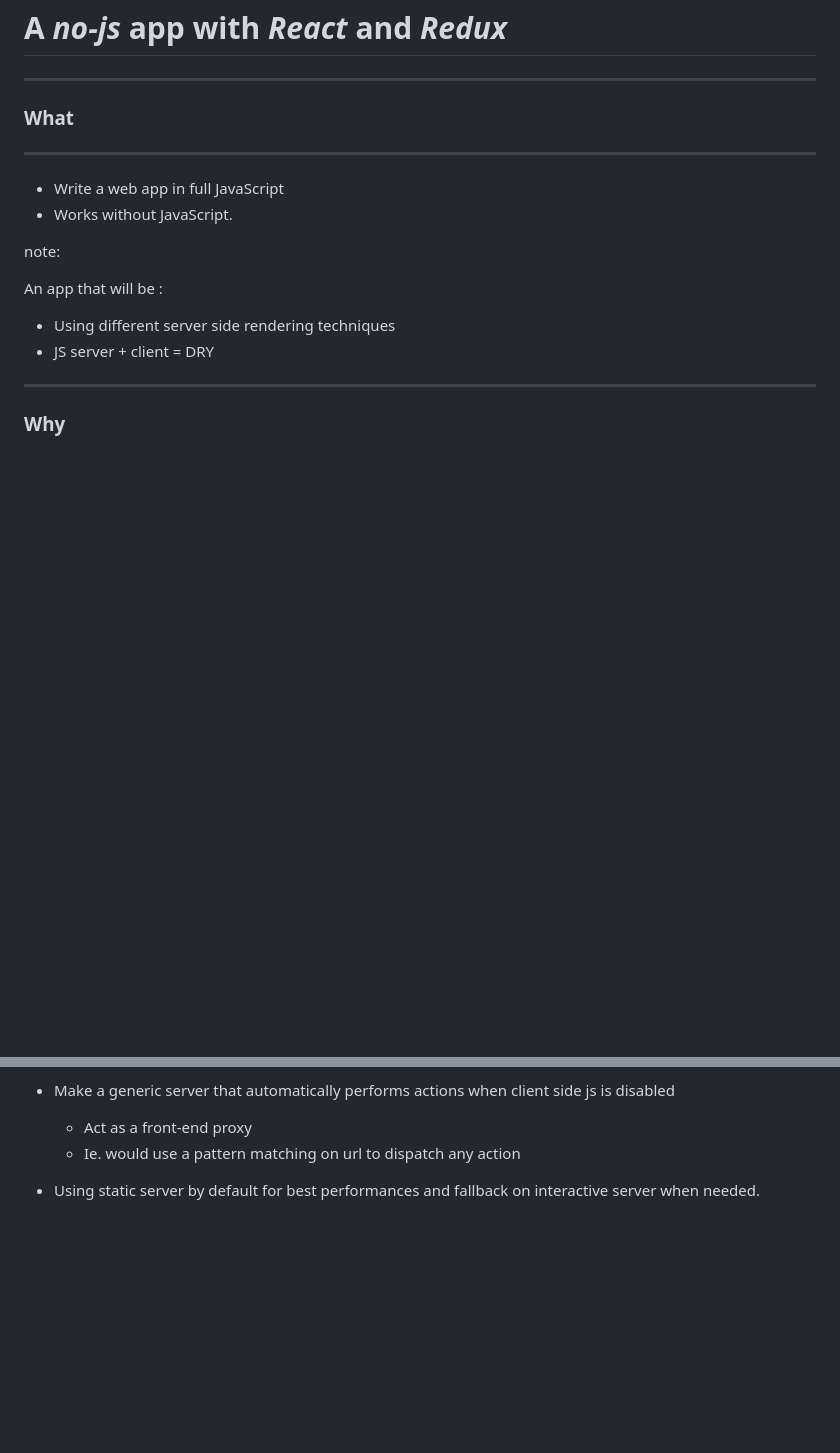
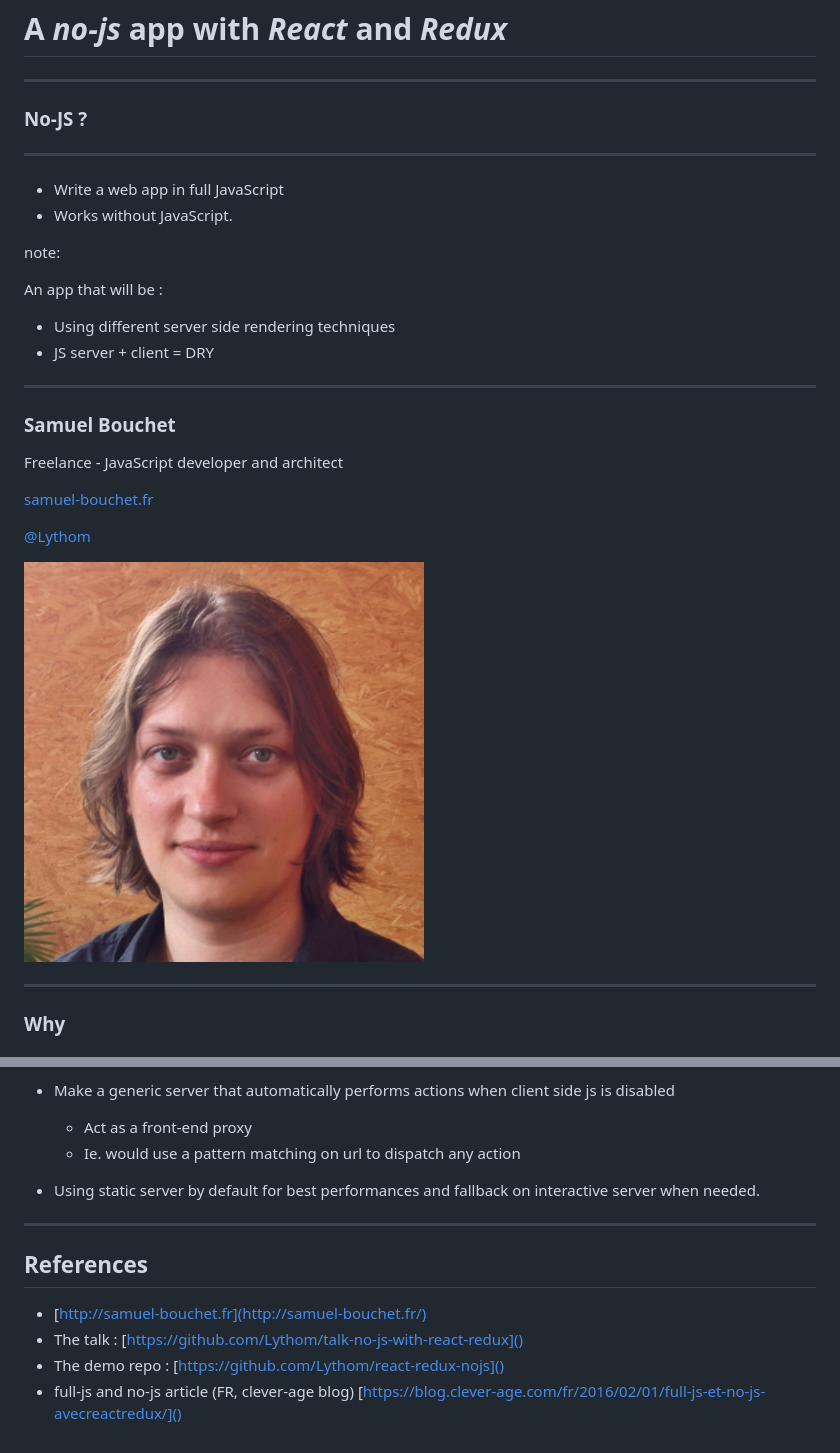
Before and after one commit to Lythom/talk-no-js-with-react-redux, a Markdown page: README.md, 2 parts joined by grey strips. GitHub-like rendering; pictures changed too: photo.png (added); blank space fills up the shorter version.

Commit message:
+ Talker and references slides

```diff
--- a/README.md
+++ b/README.md
@@ -2,7 +2,7 @@
 
 ---
 
-### What
+### No-JS ?
 ___
 
 * Write a web app in full JavaScript
@@ -13,6 +13,18 @@ note:
 An app that will be :
 * Using different server side rendering techniques
 * JS server + client = DRY
+
+---
+
+### Samuel Bouchet
+
+Freelance - JavaScript developer and architect
+
+[samuel-bouchet.fr](http://samuel-bouchet.fr/)
+
+[@Lythom](https://twitter.com/Lythom)
+
+<img src="photo.png" style="width: 200px;height: auto;" />
 
 ---
 
@@ -529,3 +540,12 @@ note:
     * Ie. would use a pattern matching on url to dispatch any action
 
 * Using static server by default for best performances and fallback on interactive server when needed.
+
+---
+
+## References
+
+* [http://samuel-bouchet.fr](http://samuel-bouchet.fr/)
+* The talk : [https://github.com/Lythom/talk-no-js-with-react-redux]()
+* The demo repo : [https://github.com/Lythom/react-redux-nojs]()
+* full-js and no-js article (FR, clever-age blog) [https://blog.clever-age.com/fr/2016/02/01/full-js-et-no-js-avecreactredux/]()
```
Also changed, not shown: other parts of README.md (+2 -3 lines), 1 other file.
